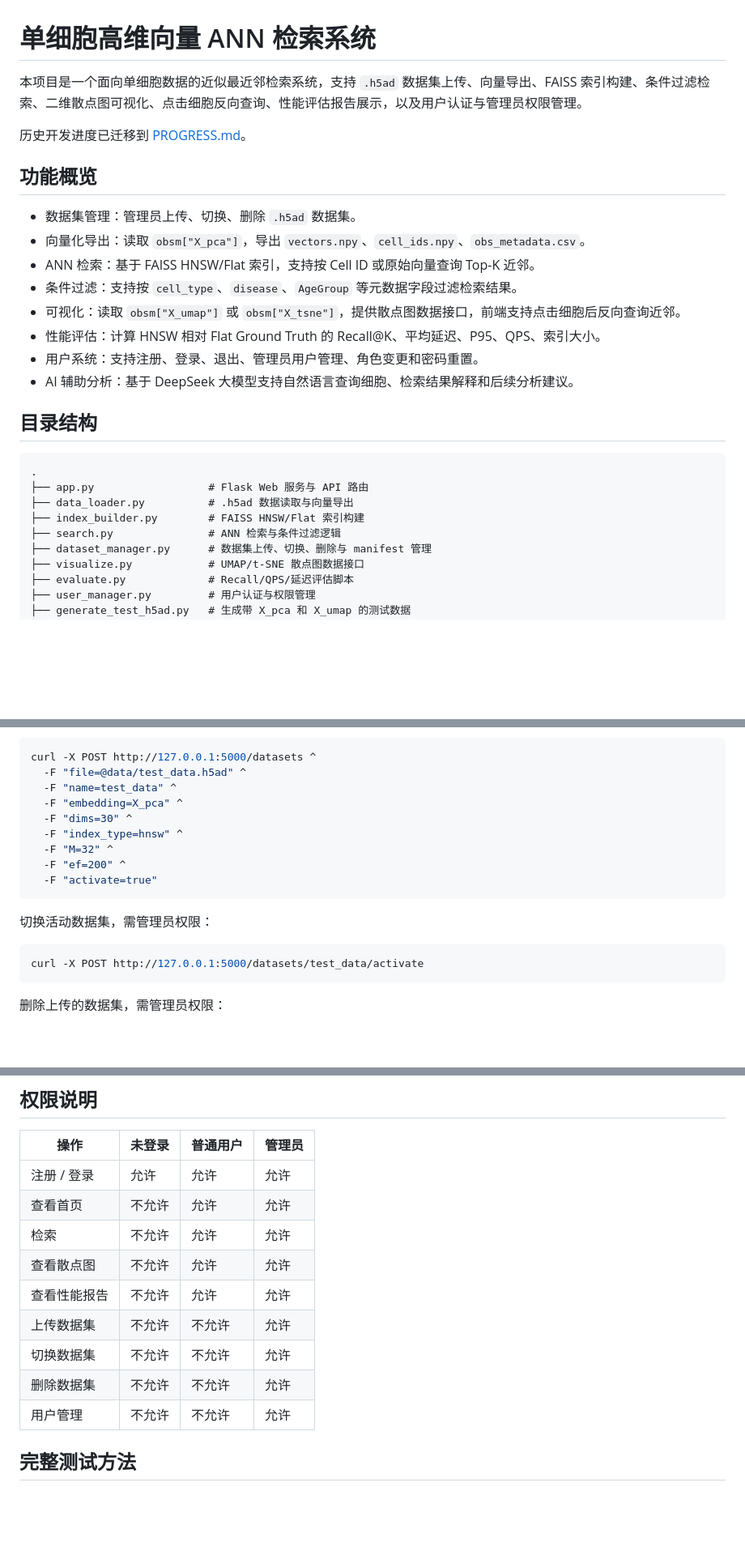
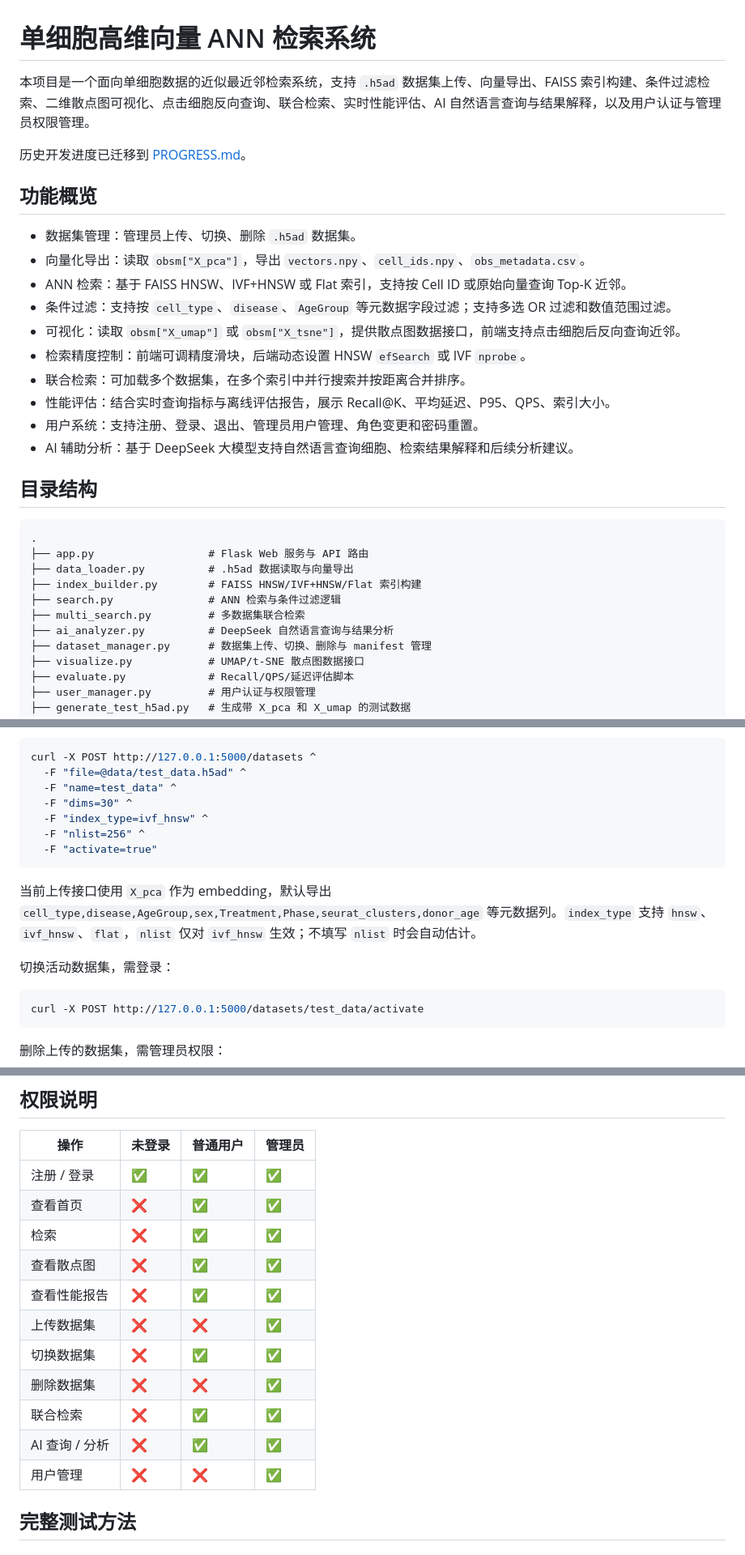
Before and after one commit to kongsherry/software_project, a Markdown page: README.md, 3 parts joined by grey strips. Shown at 81% size. GitHub-like rendering; blank space fills up the shorter version.

````diff
--- a/README.md
+++ b/README.md
@@ -1,6 +1,6 @@
 # 单细胞高维向量 ANN 检索系统
 
-本项目是一个面向单细胞数据的近似最近邻检索系统，支持 `.h5ad` 数据集上传、向量导出、FAISS 索引构建、条件过滤检索、二维散点图可视化、点击细胞反向查询、性能评估报告展示，以及用户认证与管理员权限管理。
+本项目是一个面向单细胞数据的近似最近邻检索系统，支持 `.h5ad` 数据集上传、向量导出、FAISS 索引构建、条件过滤检索、二维散点图可视化、点击细胞反向查询、联合检索、实时性能评估、AI 自然语言查询与结果解释，以及用户认证与管理员权限管理。
 
 历史开发进度已迁移到 [PROGRESS.md](PROGRESS.md)。
 
@@ -8,10 +8,12 @@
 
 - 数据集管理：管理员上传、切换、删除 `.h5ad` 数据集。
 - 向量化导出：读取 `obsm["X_pca"]`，导出 `vectors.npy`、`cell_ids.npy`、`obs_metadata.csv`。
-- ANN 检索：基于 FAISS HNSW/Flat 索引，支持按 Cell ID 或原始向量查询 Top-K 近邻。
-- 条件过滤：支持按 `cell_type`、`disease`、`AgeGroup` 等元数据字段过滤检索结果。
+- ANN 检索：基于 FAISS HNSW、IVF+HNSW 或 Flat 索引，支持按 Cell ID 或原始向量查询 Top-K 近邻。
+- 条件过滤：支持按 `cell_type`、`disease`、`AgeGroup` 等元数据字段过滤；支持多选 OR 过滤和数值范围过滤。
 - 可视化：读取 `obsm["X_umap"]` 或 `obsm["X_tsne"]`，提供散点图数据接口，前端支持点击细胞后反向查询近邻。
-- 性能评估：计算 HNSW 相对 Flat Ground Truth 的 Recall@K、平均延迟、P95、QPS、索引大小。
+- 检索精度控制：前端可调精度滑块，后端动态设置 HNSW `efSearch` 或 IVF `nprobe`。
+- 联合检索：可加载多个数据集，在多个索引中并行搜索并按距离合并排序。
+- 性能评估：结合实时查询指标与离线评估报告，展示 Recall@K、平均延迟、P95、QPS、索引大小。
 - 用户系统：支持注册、登录、退出、管理员用户管理、角色变更和密码重置。
 - AI 辅助分析：基于 DeepSeek 大模型支持自然语言查询细胞、检索结果解释和后续分析建议。
 
@@ -21,8 +23,10 @@
 .
 ├── app.py                  # Flask Web 服务与 API 路由
 ├── data_loader.py          # .h5ad 数据读取与向量导出
-├── index_builder.py        # FAISS HNSW/Flat 索引构建
+├── index_builder.py        # FAISS HNSW/IVF+HNSW/Flat 索引构建
 ├── search.py               # ANN 检索与条件过滤逻辑
+├── multi_search.py         # 多数据集联合检索
+├── ai_analyzer.py          # DeepSeek 自然语言查询与结果分析
 ├── dataset_manager.py      # 数据集上传、切换、删除与 manifest 管理
 ├── visualize.py            # UMAP/t-SNE 散点图数据接口
 ├── evaluate.py             # Recall/QPS/延迟评估脚本
@@ -297,15 +312,15 @@ curl http://127.0.0.1:5000/datasets
 curl -X POST http://127.0.0.1:5000/datasets ^
   -F "file=@data/test_data.h5ad" ^
   -F "name=test_data" ^
-  -F "embedding=X_pca" ^
   -F "dims=30" ^
-  -F "index_type=hnsw" ^
-  -F "M=32" ^
-  -F "ef=200" ^
+  -F "index_type=ivf_hnsw" ^
+  -F "nlist=256" ^
   -F "activate=true"
 ```
 
-切换活动数据集，需管理员权限：
+当前上传接口使用 `X_pca` 作为 embedding，默认导出 `cell_type,disease,AgeGroup,sex,Treatment,Phase,seurat_clusters,donor_age` 等元数据列。`index_type` 支持 `hnsw`、`ivf_hnsw`、`flat`，`nlist` 仅对 `ivf_hnsw` 生效；不填写 `nlist` 时会自动估计。
+
+切换活动数据集，需登录：
 
 ```bash
 curl -X POST http://127.0.0.1:5000/datasets/test_data/activate
@@ -414,15 +490,17 @@ curl -X POST http://127.0.0.1:5000/ai/analyze ^
 
 | 操作 | 未登录 | 普通用户 | 管理员 |
 | --- | --- | --- | --- |
-| 注册 / 登录 | 允许 | 允许 | 允许 |
-| 查看首页 | 不允许 | 允许 | 允许 |
-| 检索 | 不允许 | 允许 | 允许 |
-| 查看散点图 | 不允许 | 允许 | 允许 |
-| 查看性能报告 | 不允许 | 允许 | 允许 |
-| 上传数据集 | 不允许 | 不允许 | 允许 |
-| 切换数据集 | 不允许 | 不允许 | 允许 |
-| 删除数据集 | 不允许 | 不允许 | 允许 |
-| 用户管理 | 不允许 | 不允许 | 允许 |
+| 注册 / 登录 | ✅ | ✅ | ✅ |
+| 查看首页 | ❌ | ✅ | ✅ |
+| 检索 | ❌ | ✅ | ✅ |
+| 查看散点图 | ❌ | ✅ | ✅ |
+| 查看性能报告 | ❌ | ✅ | ✅ |
+| 上传数据集 | ❌ | ❌ | ✅ |
+| 切换数据集 | ❌ | ✅ | ✅ |
+| 删除数据集 | ❌ | ❌ | ✅ |
+| 联合检索 | ❌ | ✅ | ✅ |
+| AI 查询 / 分析 | ❌ | ✅ | ✅ |
+| 用户管理 | ❌ | ❌ | ✅ |
 
 ## 完整测试方法
 
````
Also changed, not shown: other parts of README.md (+85 -9 lines).
